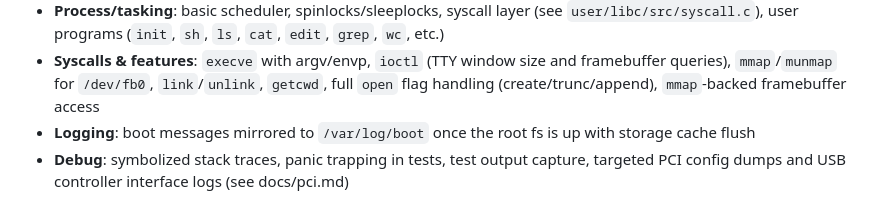
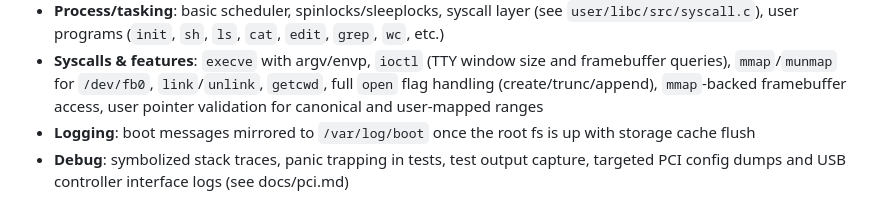
Before and after one commit to robledop/experiment64, a Markdown page: README.md, the part around the change. Rendered like a GitHub page.

Commit message:
Update documentation

```diff
--- a/README.md
+++ b/README.md
@@ -106,7 +106,7 @@ The project is MIT licensed except for the Atheros AR8162 driver files
   programs (`init`, `sh`, `ls`, `cat`, `edit`, `grep`, `wc`, etc.)
 - **Syscalls & features**: `execve` with argv/envp, `ioctl` (TTY window size and framebuffer queries), `mmap`/`munmap`
   for `/dev/fb0`, `link`/`unlink`, `getcwd`, full `open` flag handling (create/trunc/append), `mmap`-backed framebuffer
-  access
+  access, user pointer validation for canonical and user-mapped ranges
 - **Logging**: boot messages mirrored to `/var/log/boot` once the root fs is up with storage cache flush
 - **Debug**: symbolized stack traces, panic trapping in tests, test output capture, targeted PCI config dumps and USB
   controller interface logs (see docs/pci.md)
```
Also changed, not shown: docs/address_space.md (+1 -0 lines).
